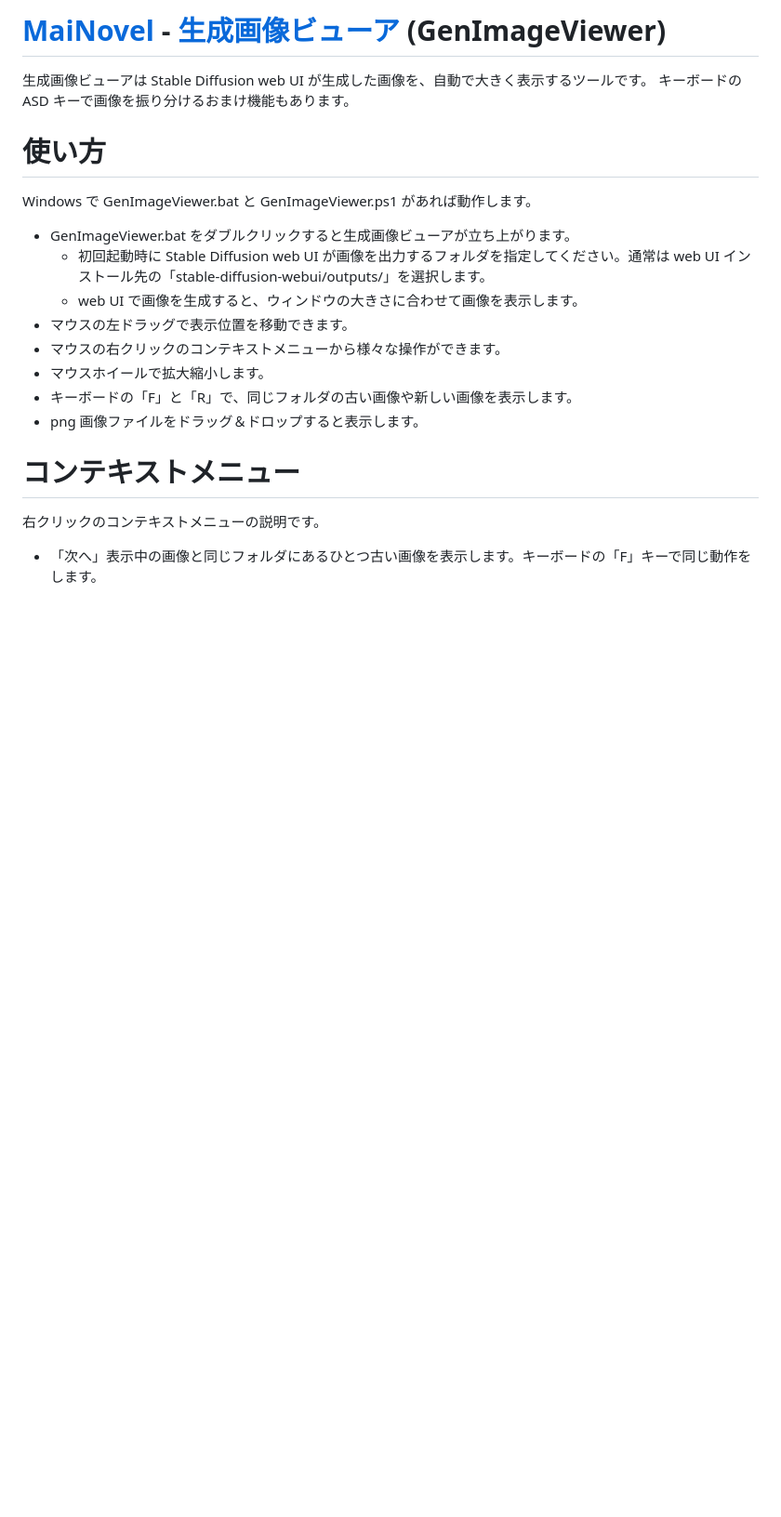
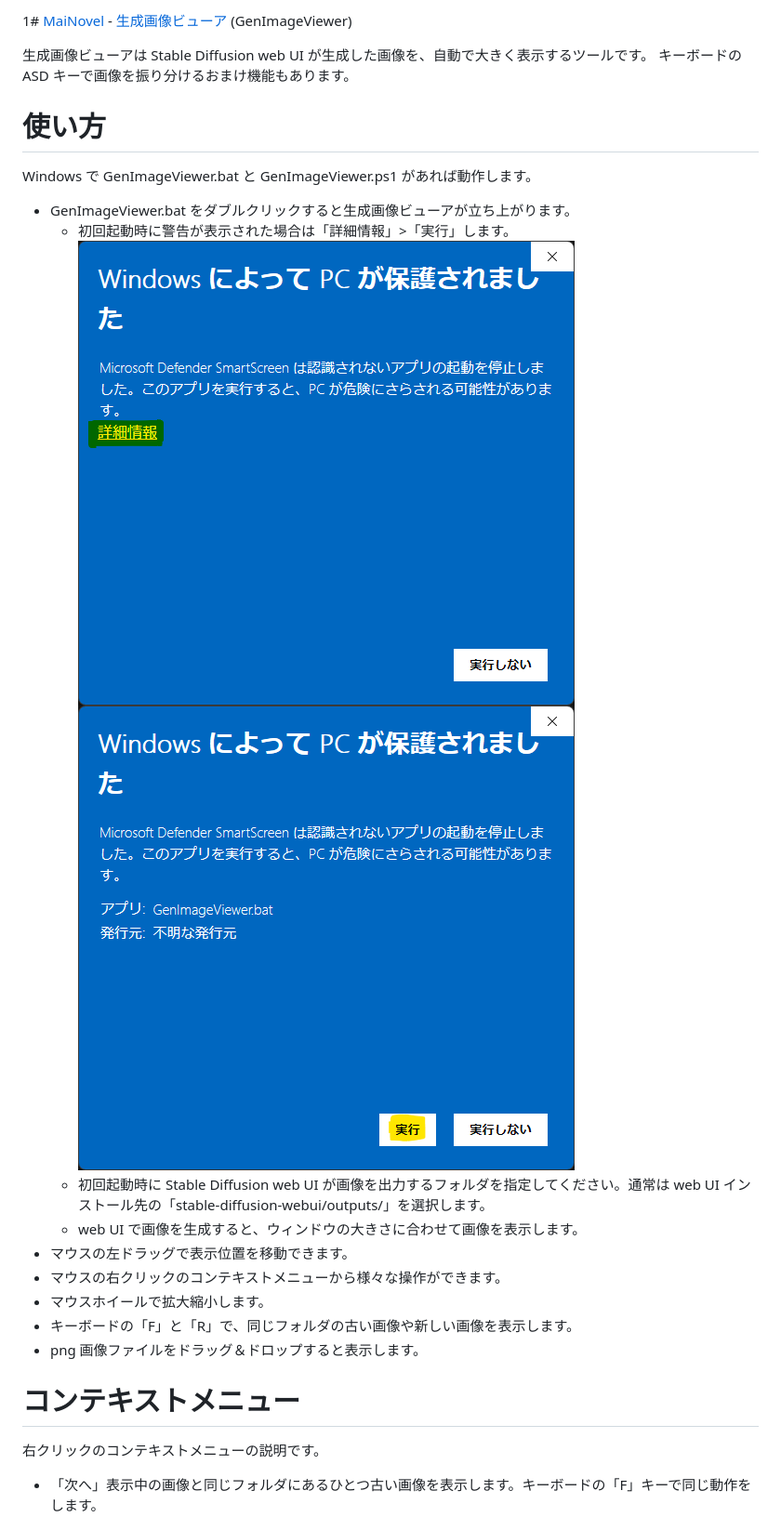
Before and after one commit to Zuntan03/MaiNovel, a Markdown page: Document/GenImageViewer.md, the part around the change. Shown: that part at 93% size. Rendered like a GitHub page; pictures changed too: Document/image/GenImageViewer/InitWarn0.png (added), Document/image/GenImageViewer/InitWarn1.png (added); blank space fills up the shorter version.

Commit message:
初回起動時の警告表示について、ドキュメント追記。

```diff
--- a/Document/GenImageViewer.md
+++ b/Document/GenImageViewer.md
@@ -1,4 +1,4 @@
-# [MaiNovel](../README.md) - [生成画像ビューア](./GenImageViewer.md) (GenImageViewer)
+1# [MaiNovel](../README.md) - [生成画像ビューア](./GenImageViewer.md) (GenImageViewer)
 
 生成画像ビューアは Stable Diffusion web UI が生成した画像を、自動で大きく表示するツールです。
 キーボードの ASD キーで画像を振り分けるおまけ機能もあります。
@@ -8,6 +8,7 @@
 Windows で GenImageViewer.bat と GenImageViewer.ps1 があれば動作します。
 
 - GenImageViewer.bat をダブルクリックすると生成画像ビューアが立ち上がります。
+	- 初回起動時に警告が表示された場合は「詳細情報」>「実行」します。![Warn0](image/GenImageViewer/InitWarn0.png) ![Warn1](image/GenImageViewer/InitWarn1.png)
 	- 初回起動時に Stable Diffusion web UI が画像を出力するフォルダを指定してください。通常は web UI インストール先の「stable-diffusion-webui/outputs/」を選択します。
 	- web UI で画像を生成すると、ウィンドウの大きさに合わせて画像を表示します。
 - マウスの左ドラッグで表示位置を移動できます。
```
